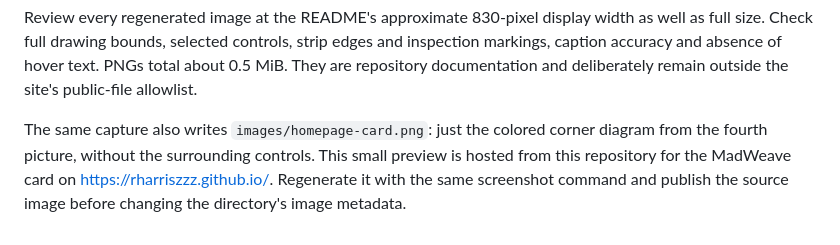
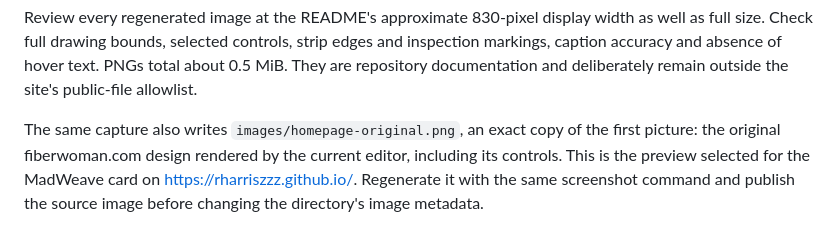
Before and after one commit to rharriszzz/madweave, a Markdown page: docs/SCREENSHOTS.md, the part around the change. Drawn GitHub-style.

Commit message:
docs: use the original design for the homepage preview [skip ci]

```diff
--- a/docs/SCREENSHOTS.md
+++ b/docs/SCREENSHOTS.md
@@ -47,8 +47,8 @@ edges and inspection markings, caption accuracy and absence of hover text. PNGs
 They are repository documentation and deliberately remain outside the site's
 public-file allowlist.
 
-The same capture also writes `images/homepage-card.png`: just the colored corner
-diagram from the fourth picture, without the surrounding controls. This small
-preview is hosted from this repository for the MadWeave card on
-<https://rharriszzz.github.io/>. Regenerate it with the same screenshot command
-and publish the source image before changing the directory's image metadata.
+The same capture also writes `images/homepage-original.png`, an exact copy of
+the first picture: the original fiberwoman.com design rendered by the current
+editor, including its controls. This is the preview selected for the MadWeave
+card on <https://rharriszzz.github.io/>. Regenerate it with the same screenshot
+command and publish the source image before changing the directory's image metadata.
```
Also changed, not shown: images/homepage-original.png (added), 1 other file.
